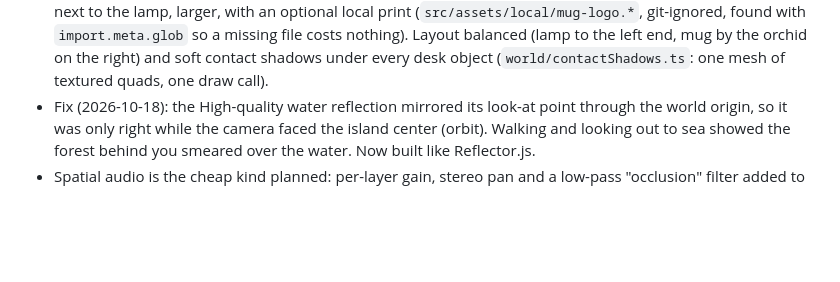
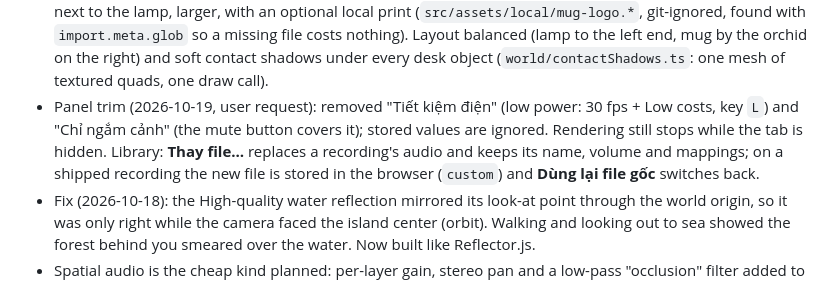
Before and after one commit to hau100993/tiny-tropical-island, a Markdown page: PLAN.md, the part around the change. GitHub-like rendering; blank space fills up the shorter version.

```diff
--- a/PLAN.md
+++ b/PLAN.md
@@ -55,6 +55,7 @@
 - Joint fixes (2026-10-18, user feedback): the shoulder is a deltoid dome continuous with the sleeve and weighted between chest and arm (it was a separate capped tube that showed as a "can"); the separate kneecap ball is gone; limb cross-sections are interpolated with Catmull-Rom (no flat bands).
 - Built-in recordings (2026-10-19, user request): `public/audio/library/library.json` lists recordings shipped with the app (two 15-min island ambiences: day → *Ngày nắng*, night → *Đêm lửa trại*). They join the library on startup, stream from the site (no IndexedDB copy), can be hidden and restored. The manifest now reports sizes and whether the list exists, so nothing missing is requested. This reverses the earlier "repo ships no audio" rule for this folder only; the user confirmed the files may be redistributed.
 - Desk detail (2026-10-19, user request): two 27" thin-bezel monitors on aluminium stands, a Keychron K8-style TKL keyboard (87 individual keycaps on the real layout, tilted case), an ergonomic mouse moved to the right (it was on the left), a felt desk pad. RGB backlight: a lit plate under the keycaps with a drifting rainbow computed in the shader (uTime), dimmer by day (uDayLight). The desk lamp (an open cone that showed see-through from below) is now a round Akari-style washi lamp with bamboo ribs on wire legs; the small plant is a Phalaenopsis orchid (arching spike with 7 flowers and buds, broad leaves, bark in a white pot). Mug moved next to the lamp, larger, with an optional local print (`src/assets/local/mug-logo.*`, git-ignored, found with `import.meta.glob` so a missing file costs nothing). Layout balanced (lamp to the left end, mug by the orchid on the right) and soft contact shadows under every desk object (`world/contactShadows.ts`: one mesh of textured quads, one draw call).
+- Panel trim (2026-10-19, user request): removed "Tiết kiệm điện" (low power: 30 fps + Low costs, key `L`) and "Chỉ ngắm cảnh" (the mute button covers it); stored values are ignored. Rendering still stops while the tab is hidden. Library: **Thay file…** replaces a recording's audio and keeps its name, volume and mappings; on a shipped recording the new file is stored in the browser (`custom`) and **Dùng lại file gốc** switches back.
 - Fix (2026-10-18): the High-quality water reflection mirrored its look-at point through the world origin, so it was only right while the camera faced the island center (orbit). Walking and looking out to sea showed the forest behind you smeared over the water. Now built like Reflector.js.
 - Spatial audio is the cheap kind planned: per-layer gain, stereo pan and a low-pass "occlusion" filter added to every layer (`BaseLayer`), updated ~10×/s. The wave pan assumes the sea lies away from the island center (true for this round island).
 
```
Also changed, not shown: CLAUDE.md (+1 -1 lines), README.md (+8 -8 lines).
